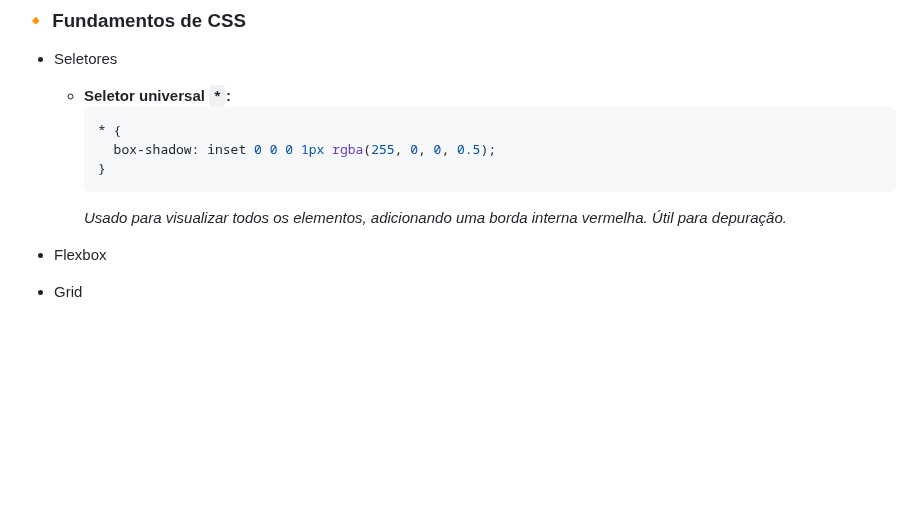
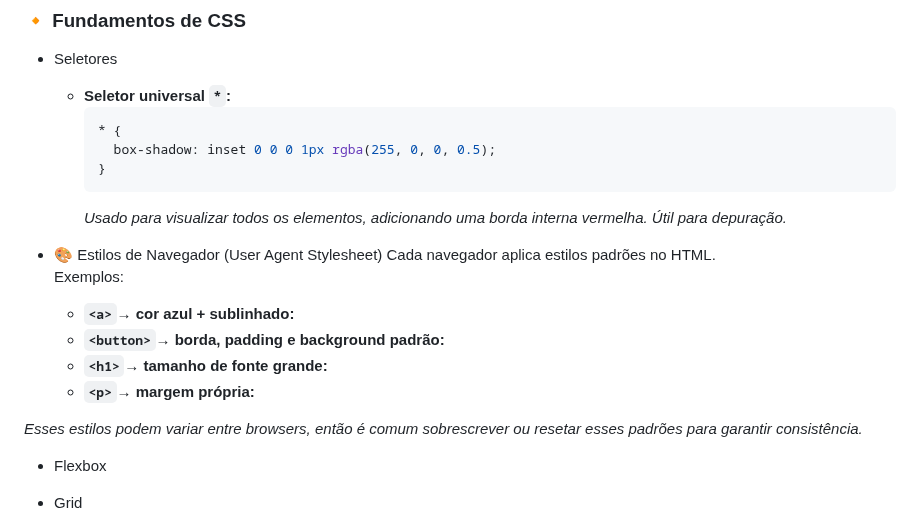
Before and after one commit to ewtfiwl/html-css-js-notes, a Markdown page: README.md, the part around the change. Rendered like a GitHub page; blank space fills up the shorter version.

Commit message:
adciona nova sessão em Fundamentos CSS

````diff
--- a/README.md
+++ b/README.md
@@ -128,6 +128,16 @@ Aqui eu documento:
     }
     ```
     _Usado para visualizar todos os elementos, adicionando uma borda interna vermelha. Útil para depuração._
+
+- 🎨 Estilos de Navegador (User Agent Stylesheet)
+  Cada navegador aplica estilos padrões no HTML.
+  Exemplos:
+  - **`<a>`→ cor azul + sublinhado:**
+  - **`<button>`→ borda, padding e background padrão:**
+  - **`<h1>`→ tamanho de fonte grande:**
+  - **`<p>`→ margem própria:**
+
+_Esses estilos podem variar entre browsers, então é comum sobrescrever ou resetar esses padrões para garantir consistência._
 
 - Flexbox
 - Grid
````
